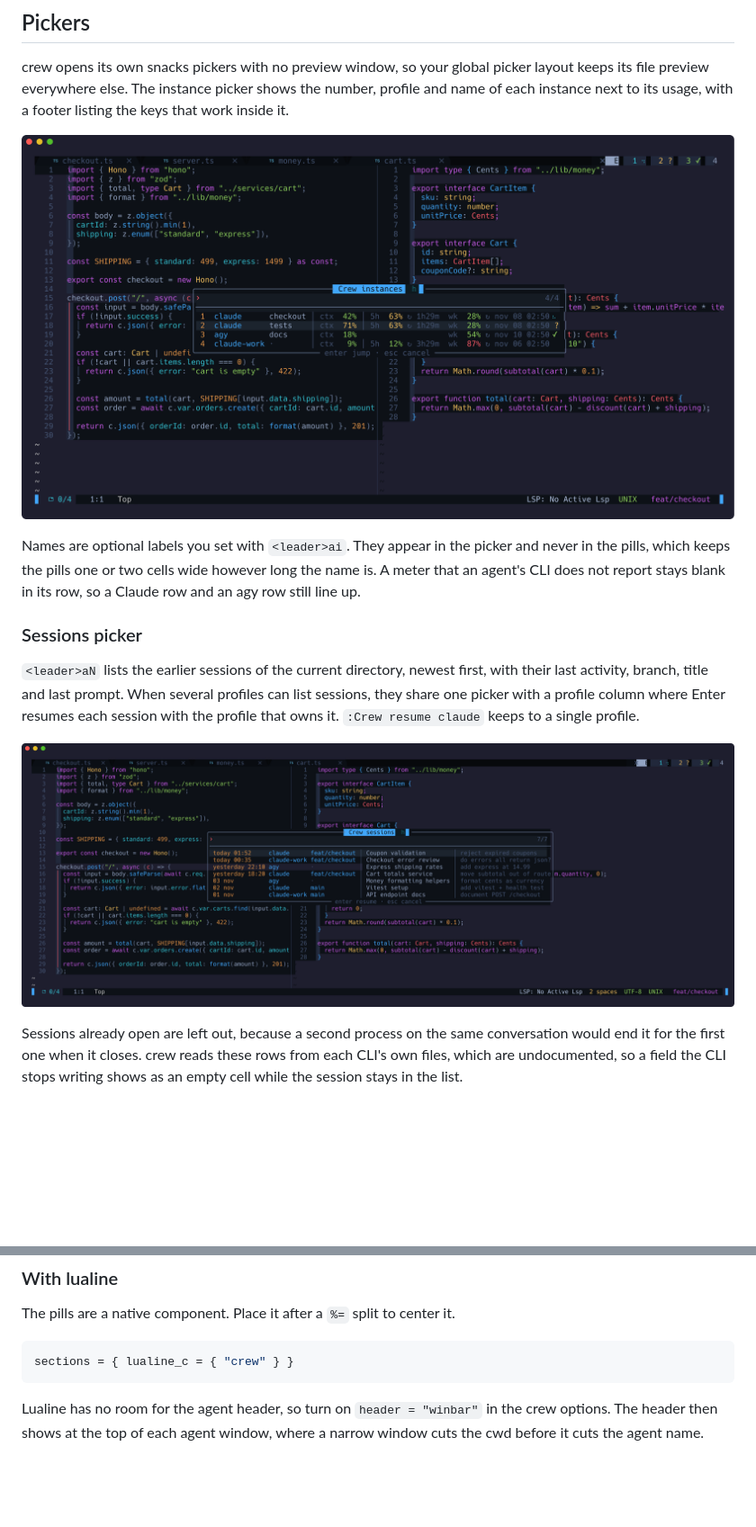
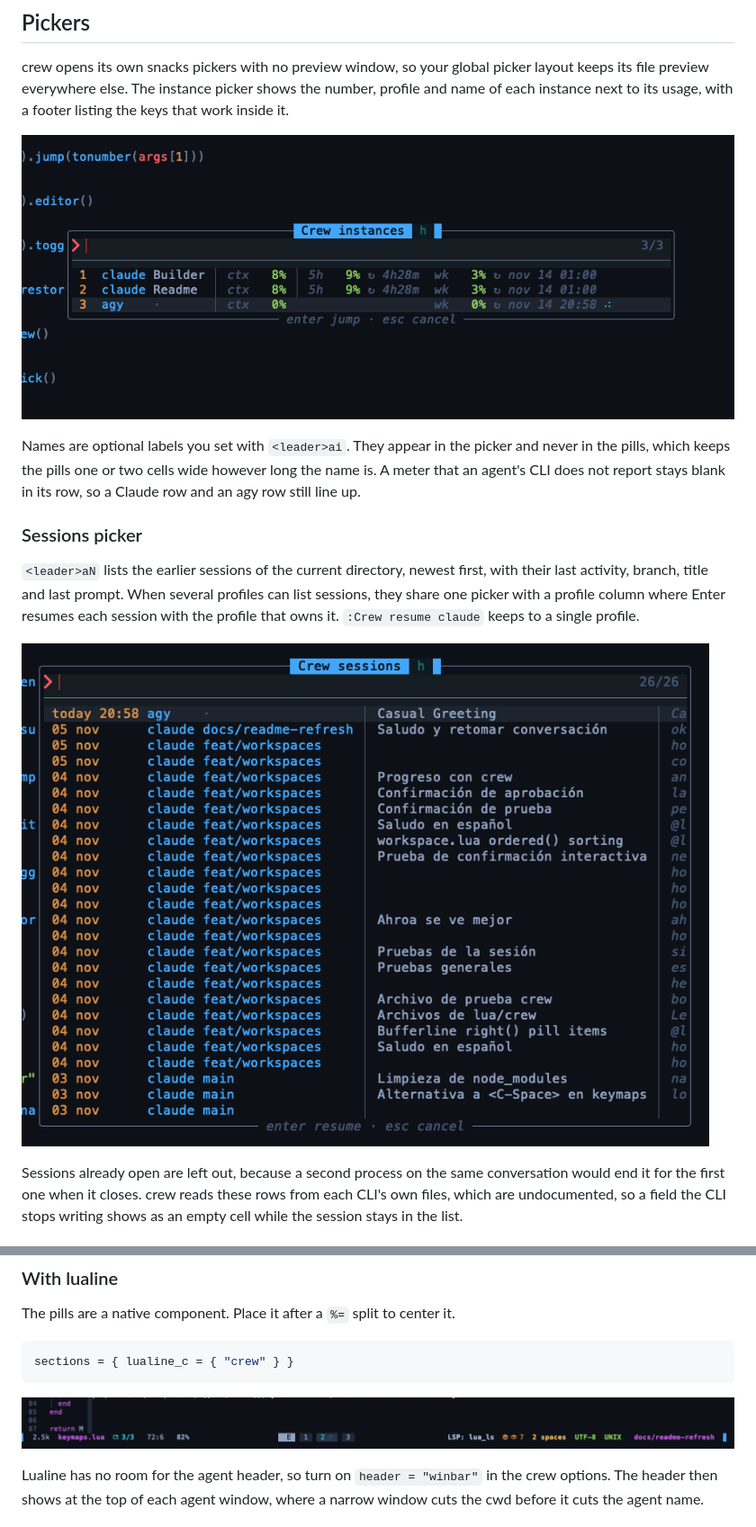
Before and after one commit to R4k4210/crew.nvim, a Markdown page: README.md, 2 parts joined by grey strips. Shown at 90% size. Drawn GitHub-style; pictures changed too: docs/images/history.png (added), docs/images/lualine.png (added), docs/images/picker.png; blank space fills up the shorter version.

Commit message:
docs: hand-taken screenshots

````diff
--- a/README.md
+++ b/README.md
@@ -135,7 +135,7 @@ Names are optional labels you set with `<leader>ai`. They appear in the picker a
 
 `<leader>aN` lists the earlier sessions of the current directory, newest first, with their last activity, branch, title and last prompt. When several profiles can list sessions, they share one picker with a profile column where Enter resumes each session with the profile that owns it. `:Crew resume claude` keeps to a single profile.
 
-![The sessions picker with Claude and agy sessions](docs/images/sessions.png)
+![The sessions picker with Claude and agy sessions](docs/images/history.png)
 
 Sessions already open are left out, because a second process on the same conversation would end it for the first one when it closes. crew reads these rows from each CLI's own files, which are undocumented, so a field the CLI stops writing shows as an empty cell while the session stays in the list.
 
@@ -194,6 +194,8 @@ The pills are a native component. Place it after a `%=` split to center it.
 sections = { lualine_c = { "crew" } }
 ```
 
+![Workspace pills centered in lualine](docs/images/lualine.png)
+
 Lualine has no room for the agent header, so turn on `header = "winbar"` in the crew options. The header then shows at the top of each agent window, where a narrow window cuts the cwd before it cuts the agent name.
 
 ### Highlight groups
````
Also changed, not shown: other parts of README.md (+1 -1 lines), docs/images/agent.png, docs/images/editor.png.
